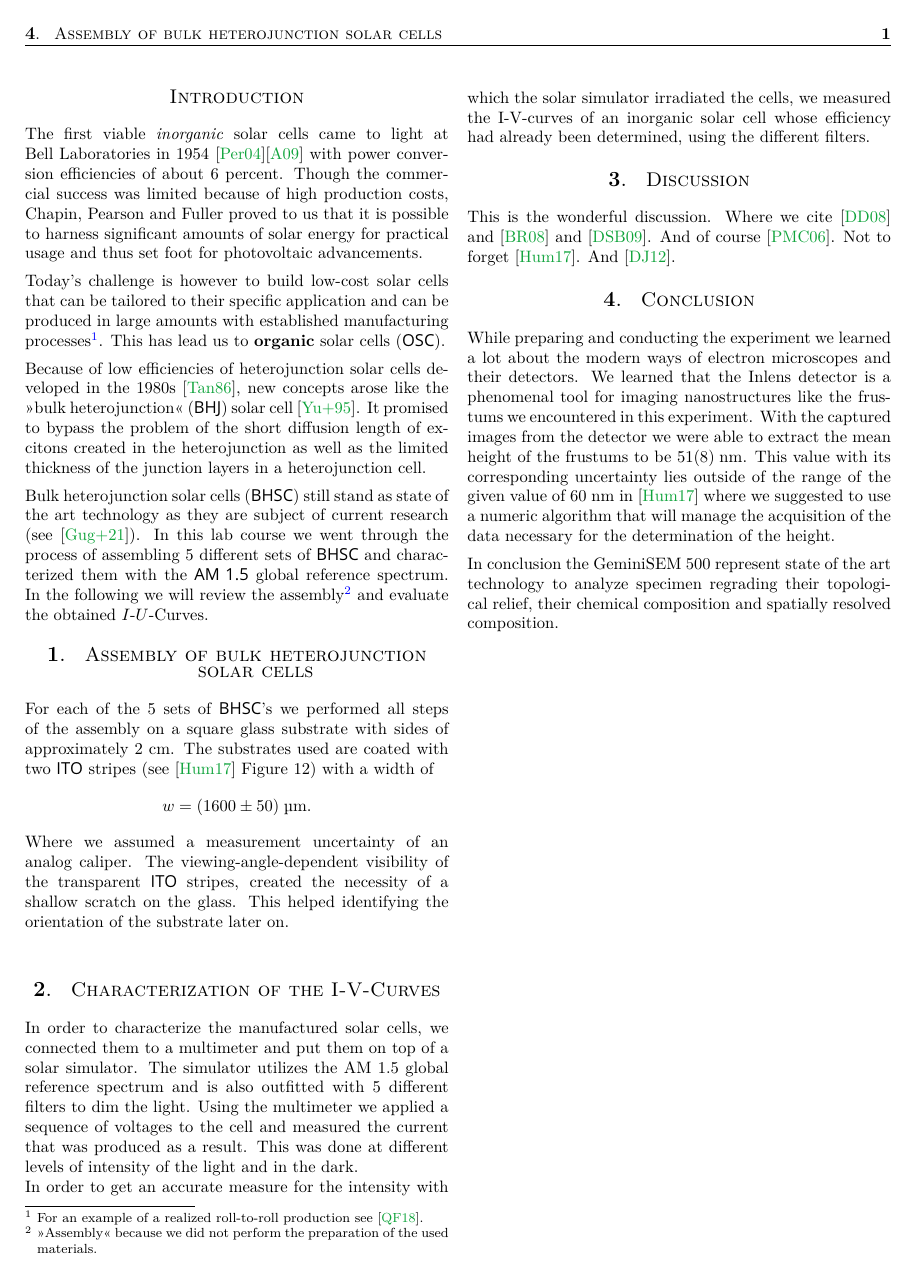
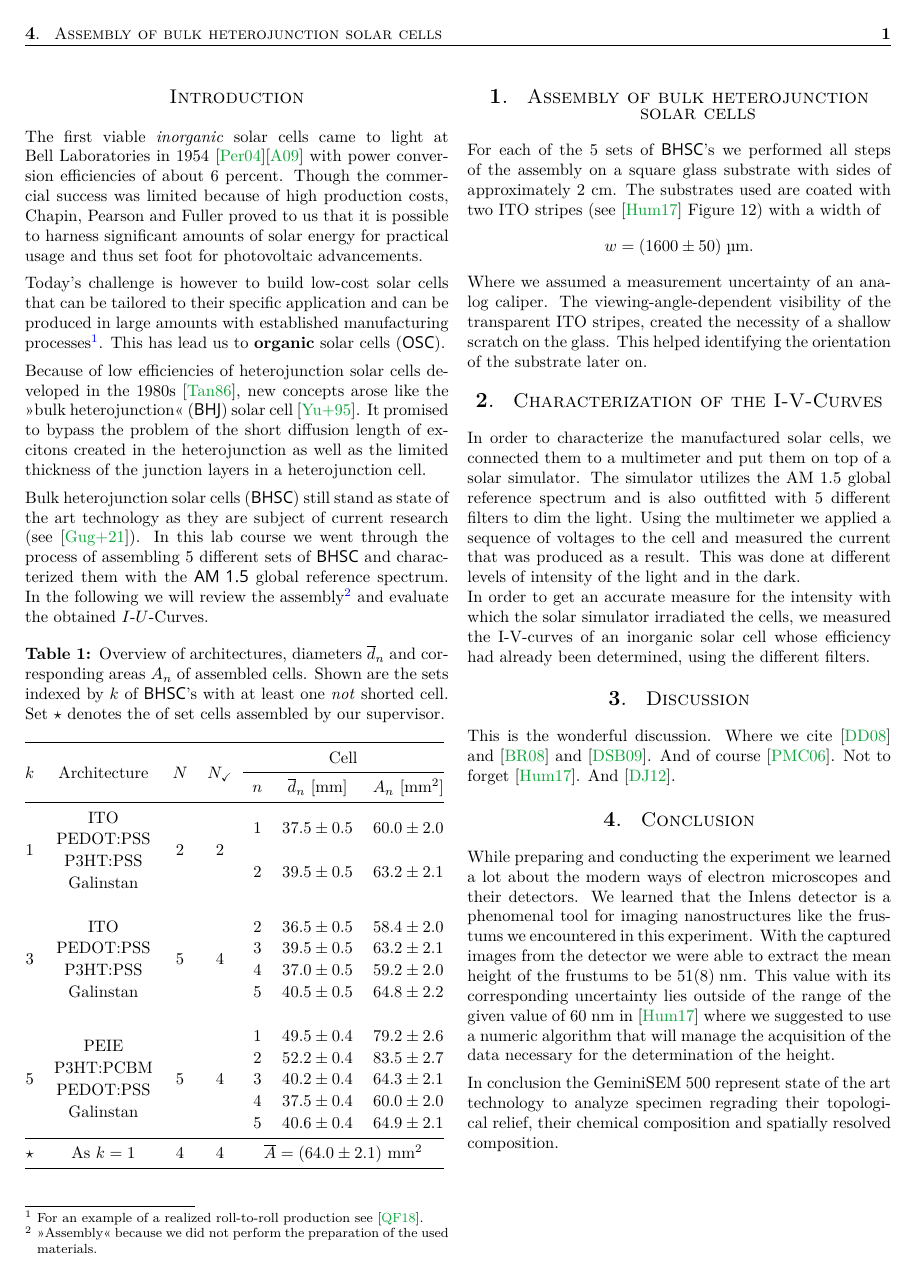
Before and after one commit to MrSmallAmount/FPR_OrganicSolarCell, a LaTeX paper (Report/n+2_Master/FPR_OSC.tex, which reads Report/0_Preamble/FPR_preamble.tex, Report/1_Assembling-organic-solar-cells/1_PRECOMPILING/1_rawtext.tex): page 3 of 4. Compiled offline with pdfLaTeX; a LaTeX package or settings file that is missing is left out.

Commit message:
Changed how captions look. AND HUUUGE TABLE

```diff
--- a/Report/0_Preamble/FPR_preamble.tex
+++ b/Report/0_Preamble/FPR_preamble.tex
@@ -71,6 +71,12 @@
 %====================================STYLING THE SECTION TITLES====================================
 
 
+%====================================STYLING THE SECTION TITLES====================================
+\usepackage[labelfont=bf]{caption}
+
+%====================================STYLING THE SECTION TITLES====================================
+
+
 %====================================STYLING THE TABLE OF CONTENTS====================================
 \usepackage{titletoc}
 %\dottedcontents{section}[0pt]{}{2ex}{5cm}
@@ -130,7 +136,6 @@
 \newcommand{\BHJ}{{\os\sefo BHJ}}
 \newcommand{\OSC}{{\os\sefo OSC}}
 \newcommand{\BHSC}{{\os\sefo BHSC}}
-\newcommand{\ITO}{{\os\sefo ITO}}
 %====================================NEW COMMANDS====================================
 
 
--- a/Report/1_Assembling-organic-solar-cells/1_PRECOMPILING/1_rawtext.tex
+++ b/Report/1_Assembling-organic-solar-cells/1_PRECOMPILING/1_rawtext.tex
@@ -7,9 +7,35 @@ Today's challenge is however to build low-cost solar cells that can be tailored
 Because of low efficiencies of heterojunction solar cells developed in the 1980s \cite{tang}, new concepts arose like the >>bulk~heterojunction<< (\BHJ) solar cell \cite{heterojunk}. It promised to bypass the problem of the short diffusion length of excitons created in the heterojunction as well as the limited thickness of the junction layers in a heterojunction cell.\mypar
 Bulk heterojunction solar cells (\BHSC) still stand as state of the art technology as they are subject of current research (see~\cite{modernbulkhetero}). In this lab course we went through the process of assembling 5 different sets of \BHSC\ and characterized them with the {\os\sefo AM 1.5} global reference spectrum. In the following we will review the assembly\footnote{>>Assembly<< because we did not perform the preparation of the used materials.} and evaluate the obtained $I$-$U$-Curves.
 
+\begin{table}[h]
+\caption{Overview of architectures, diameters $\overline{d}_n$ and corresponding areas $A_n$ of assembled cells. Shown are the sets indexed by $k$ of \BHSC's with at least one \emph{not} shorted cell. Set $\star$ denotes the of set cells assembled by our supervisor.}
+\label{tab:assemb-table}
+\begin{tabular}{@{}ccccccc@{}}\toprule
+\multirow{2}{*}[-0.7ex]{$k$} & \multirow{2}{*}[-0.7ex]{Architecture} & \multirow{2}{*}[-0.7ex]{$N$} & \multirow{2}{*}[-0.7ex]{$N_{\checkmark}$} & \multicolumn{3}{c}{Cell} \\ \cmidrule{5-7}
+& & & &$n$  & $\overline{d}_n$ [mm]  & $A_n$ [mm$^2$] \\ \midrule
+\multirow{4}{*}{1}  & ITO  & \multirow{4}{*}{2}& \multirow{4}{*}{2}& \multirow{2}{*}{1}& \multirow{2}{*}{$37.5\pm 0.5$}& \multirow{2}{*}{$60.0\pm 2.0$}\\
+& PEDOT:PSS & & & & &  \\
+& P3HT:PSS & & &\multirow{2}{*}{2} & \multirow{2}{*}{$39.5\pm 0.5$}& \multirow{2}{*}{$63.2\pm 2.1$}\\
+& Galinstan & & & & & \\
+&&&&&&\\
+\multirow{4}{*}{3}  & ITO  & \multirow{4}{*}{5}& \multirow{4}{*}{4}  & 2 & $36.5\pm 0.5$ & $58.4\pm 2.0$ \\
+& PEDOT:PSS & & & 3 & $39.5\pm 0.5$ & $63.2\pm 2.1$ \\
+& P3HT:PSS & & & 4 & $37.0\pm 0.5$ & $59.2\pm 2.0$ \\
+& Galinstan & & & 5 & $40.5\pm 0.5$ & $64.8\pm 2.2$ \\
+&&&&&&\\
+\multirow{5}{*}{5}  & \multirow{2}{*}{PEIE} & \multirow{5}{*}{5}& \multirow{5}{*}{4}  & 1 & $49.5\pm 0.4$ & $79.2\pm 2.6$ \\
+& \multirow{2}{*}{P3HT:PCBM} & & & 2 & $52.2\pm 0.4$ & $83.5\pm 2.7$ \\
+& \multirow{2}{*}{PEDOT:PSS} & & & 3 & $40.2\pm 0.4$ & $64.3\pm 2.1$ \\
+& \multirow{2}{*}{Galinstan} & & & 4 & $37.5\pm 0.4$ & $60.0\pm 2.0$ \\
+&  & & & 5 & $40.6\pm 0.4$ & $64.9\pm 2.1$ \\ \midrule
+$\star$ & As $k=1$  & 4& 4 & \multicolumn{3}{c}{$\overline{A} = (64.0 \pm 2.1)$ mm$^2$}  \\ \bottomrule
+
+\end{tabular}
+\end{table}
+
 \section{Assembly of bulk heterojunction solar cells}\label{sec:assembly}
-For each of the 5 sets of \BHSC's we performed all steps of the assembly on a square glass substrate with sides of approximately 2~cm. The substrates used are coated with two \ITO\ stripes (see \cite{labdesc} Figure~12) with a width of
+For each of the 5 sets of \BHSC's we performed all steps of the assembly on a square glass substrate with sides of approximately 2~cm. The substrates used are coated with two ITO stripes (see \cite{labdesc} Figure~12) with a width of
 \begin{equation*}
 w = (1600\pm50)\;\text{\textmu m}.
 \end{equation*}
-Where we assumed a measurement uncertainty of an analog caliper. The viewing-angle-dependent visibility of the transparent \ITO\ stripes, created the necessity of a shallow scratch on the glass. This helped identifying the orientation of the substrate later on.\mypar
+Where we assumed a measurement uncertainty of an analog caliper. The viewing-angle-dependent visibility of the transparent ITO stripes, created the necessity of a shallow scratch on the glass. This helped identifying the orientation of the substrate later on.
```
Also changed, not shown: Report/1_Assembling-organic-solar-cells/1_PRECOMPILING/1_PRECOMPILING.tex (+29 -2 lines).
